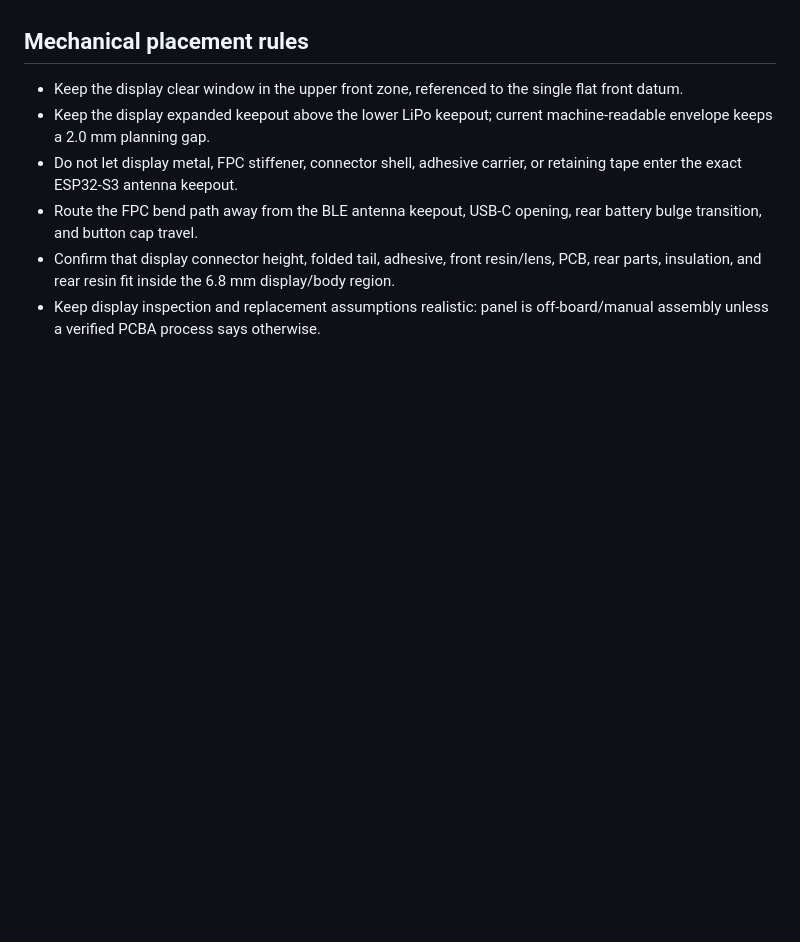
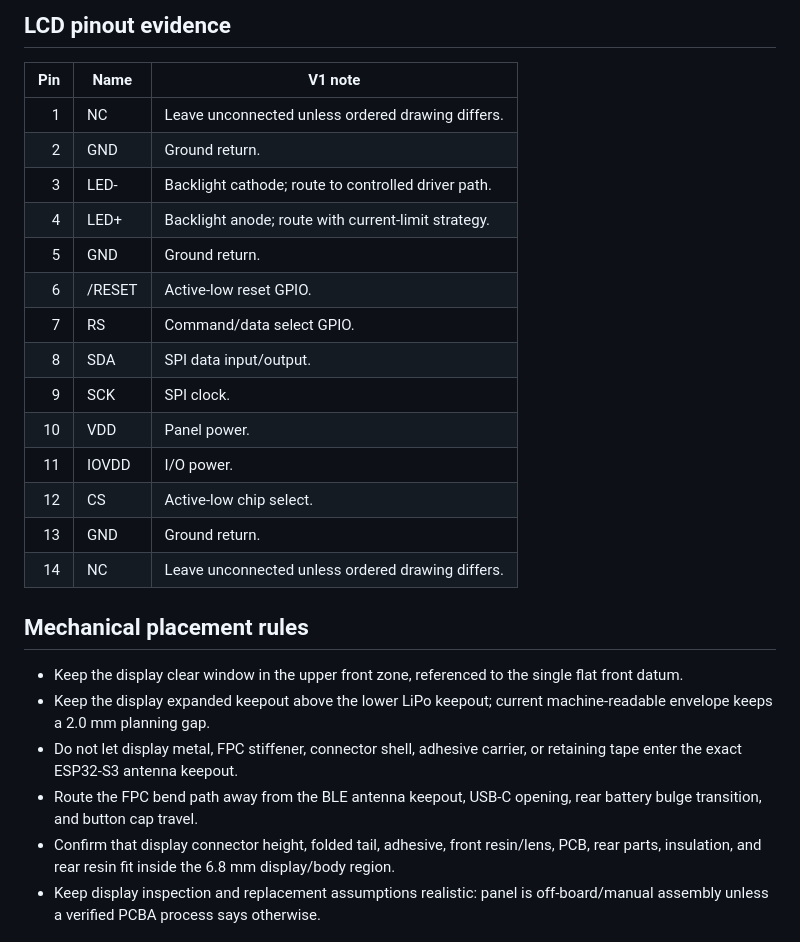
Before and after one commit to Azsoft-jp/MCard-StarterKit, a Markdown page: hardware/v1/DISPLAY_SELECTION_NOTES.md, the part around one of its changes. Drawn GitHub-style; blank space fills up the shorter version.

Commit message:
Extract V1 display and MIC PDF details

```diff
--- a/hardware/v1/DISPLAY_SELECTION_NOTES.md
+++ b/hardware/v1/DISPLAY_SELECTION_NOTES.md
@@ -35,3 +54,22 @@ conversion is not committed.
+## LCD pinout evidence
+
+| Pin | Name | V1 note |
+|---:|---|---|
+| 1 | NC | Leave unconnected unless ordered drawing differs. |
+| 2 | GND | Ground return. |
+| 3 | LED- | Backlight cathode; route to controlled driver path. |
+| 4 | LED+ | Backlight anode; route with current-limit strategy. |
+| 5 | GND | Ground return. |
+| 6 | /RESET | Active-low reset GPIO. |
+| 7 | RS | Command/data select GPIO. |
+| 8 | SDA | SPI data input/output. |
+| 9 | SCK | SPI clock. |
+| 10 | VDD | Panel power. |
+| 11 | IOVDD | I/O power. |
+| 12 | CS | Active-low chip select. |
+| 13 | GND | Ground return. |
+| 14 | NC | Leave unconnected unless ordered drawing differs. |
+
 ## Mechanical placement rules
 
 - Keep the display clear window in the upper front zone, referenced to the single flat front datum.
```
Also changed, not shown: other parts of hardware/v1/DISPLAY_SELECTION_NOTES.md (+19 -0 lines), 2 other files.
